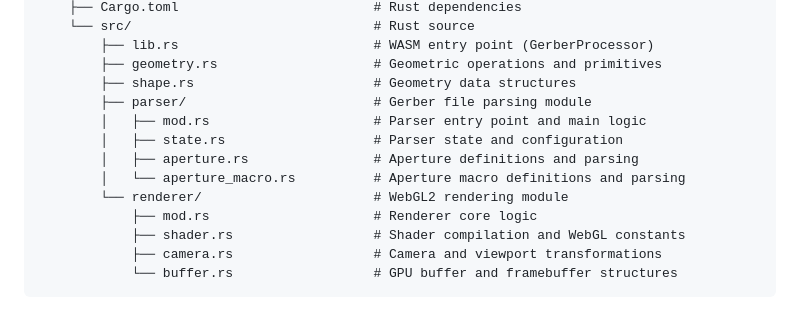
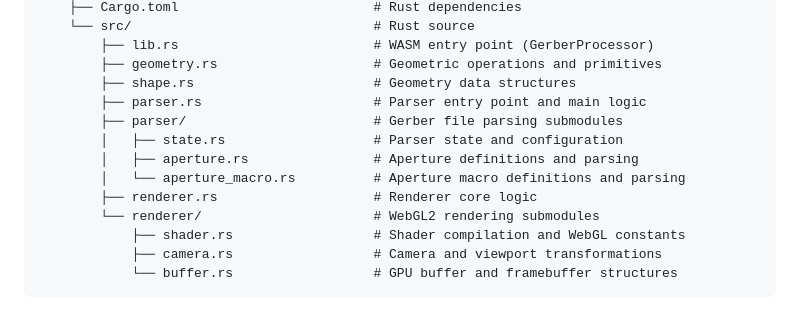
Before and after one commit to dsafdsaf132/wasm_gerber_viewer, a Markdown page: README.md, the part around the change. Rendered like a GitHub page.

Commit message:
Update README to reflect mod.rs removal
- Update project structure to show parser.rs and renderer.rs
- Remove references to mod.rs files
- Clarify that parser/ and renderer/ are submodule directories

🤖 Generated with [Claude Code](https://claude.com/claude-code)

Co-Authored-By: Claude <noreply@anthropic.com>

```diff
--- a/README.md
+++ b/README.md
@@ -52,13 +52,13 @@ wasm_gerber_viewer/
         ├── lib.rs                         # WASM entry point (GerberProcessor)
         ├── geometry.rs                    # Geometric operations and primitives
         ├── shape.rs                       # Geometry data structures
-        ├── parser/                        # Gerber file parsing module
-        │   ├── mod.rs                     # Parser entry point and main logic
+        ├── parser.rs                      # Parser entry point and main logic
+        ├── parser/                        # Gerber file parsing submodules
         │   ├── state.rs                   # Parser state and configuration
         │   ├── aperture.rs                # Aperture definitions and parsing
         │   └── aperture_macro.rs          # Aperture macro definitions and parsing
-        └── renderer/                      # WebGL2 rendering module
-            ├── mod.rs                     # Renderer core logic
+        ├── renderer.rs                    # Renderer core logic
+        └── renderer/                      # WebGL2 rendering submodules
             ├── shader.rs                  # Shader compilation and WebGL constants
             ├── camera.rs                  # Camera and viewport transformations
             └── buffer.rs                  # GPU buffer and framebuffer structures
```
